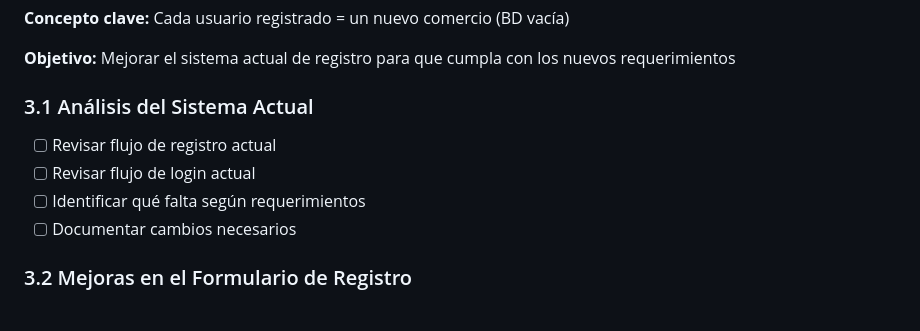
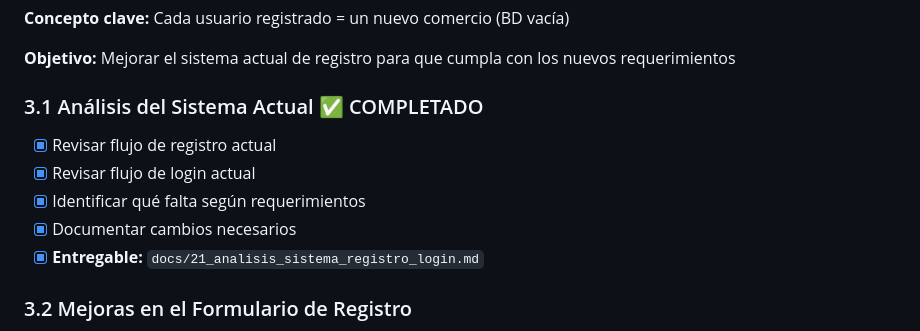
Before and after one commit to mo826440-cpu/gestionComercios_vs2022_rev01.00, a Markdown page: docs/14_checklist_desarrollo_completo.md, the part around one of its changes. Rendered like a GitHub page.

```diff
--- a/docs/14_checklist_desarrollo_completo.md
+++ b/docs/14_checklist_desarrollo_completo.md
@@ -100,11 +100,12 @@
 
 **Objetivo:** Mejorar el sistema actual de registro para que cumpla con los nuevos requerimientos
 
-### 3.1 Análisis del Sistema Actual
-- [ ] Revisar flujo de registro actual
-- [ ] Revisar flujo de login actual
-- [ ] Identificar qué falta según requerimientos
-- [ ] Documentar cambios necesarios
+### 3.1 Análisis del Sistema Actual ✅ COMPLETADO
+- [x] Revisar flujo de registro actual
+- [x] Revisar flujo de login actual
+- [x] Identificar qué falta según requerimientos
+- [x] Documentar cambios necesarios
+- [x] **Entregable:** `docs/21_analisis_sistema_registro_login.md`
 
 ### 3.2 Mejoras en el Formulario de Registro
 - [ ] Agregar campo Email (confirmación - 2 veces)
```
Also changed, not shown: other parts of docs/14_checklist_desarrollo_completo.md (+21 -21 lines), docs/21_analisis_sistema_registro_login.md (added, +242 -0 lines).
